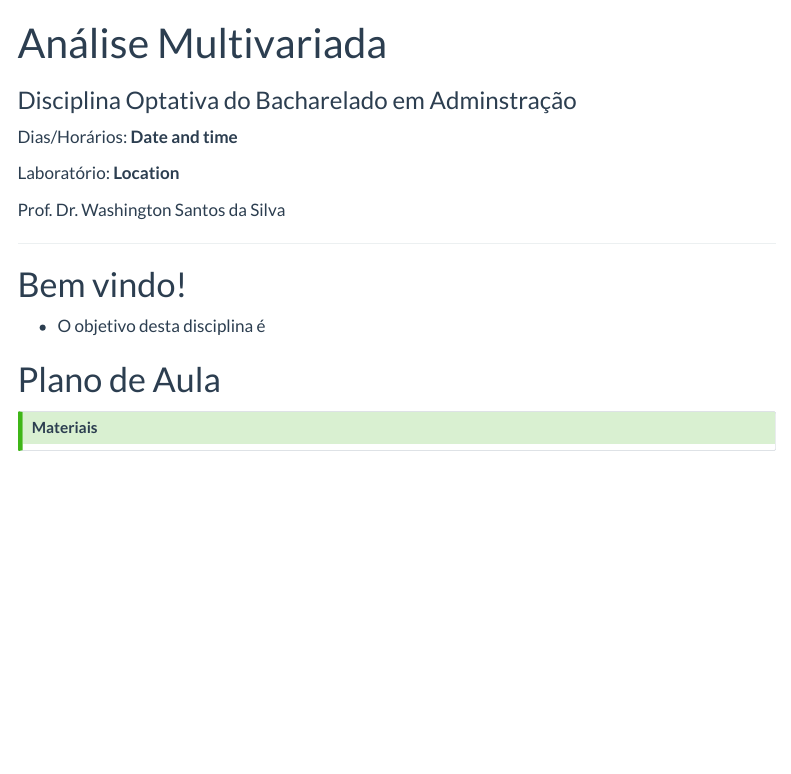
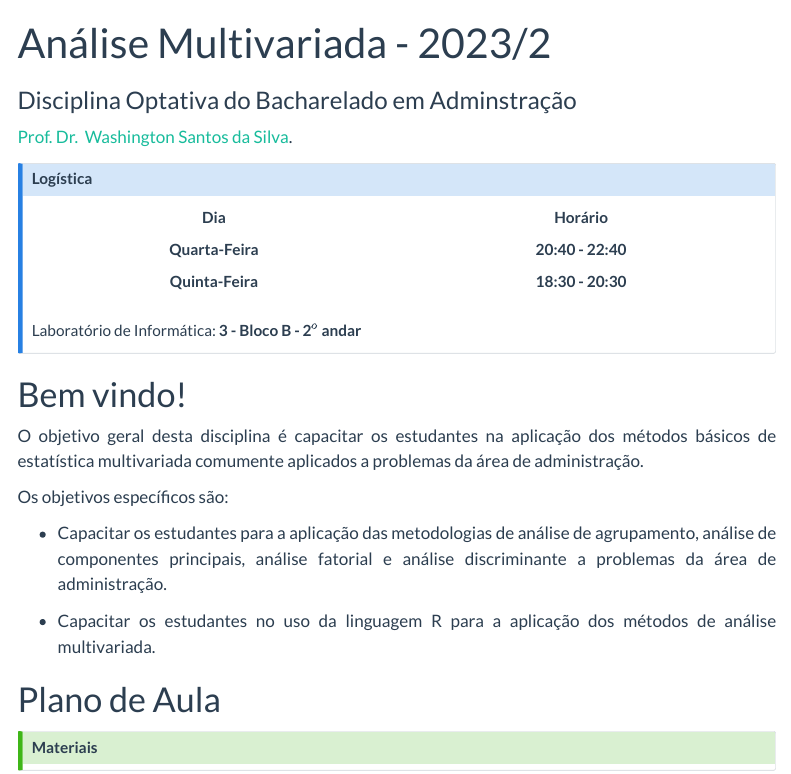
Before and after one commit to washingtonsilva/am2023_bacharelado, a Quarto document (index.qmd): the page in a window 1100 px wide, from its top. Rendered offline with R 4.5, knitr and Pandoc in place of Quarto, with nearby package versions; menus at the side of the page are left out.

Commit message:
customizando o template

```diff
--- a/_quarto.yml
+++ b/_quarto.yml
@@ -7,9 +7,7 @@ website:
   navbar:
     left:
       - href: index.qmd
-        text: Home
-      - href: about.qmd
-        text: Sobre
+        text: Página Principal
     right:
       - icon: github
         href: https://github.com
--- a/index.qmd
+++ b/index.qmd
@@ -1,20 +1,34 @@
 ---
-title: "Análise Multivariada"
+title: "Análise Multivariada - 2023/2"
 subtitle: "Disciplina Optativa do Bacharelado em Adminstração"
 lang: "pt"
 ---
 
-Dias/Horários: **Date and time**
+<a href = "https://washingtonsilva.github.io" target="_blank">Prof. Dr.
+Washington Santos da Silva</a>.
 
-Laboratório: **Location**
+::: {.callout-note}
+# Logística
 
-Prof. Dr. Washington Santos da Silva
+|    Dia           |  Horário          |
+|:----------------:|:-----------------:|
+| **Quarta-Feira** | **20:40 - 22:40** |
+| **Quinta-Feira** | **18:30 - 20:30** |
 
-------------------------------------------------------------------------
+
+Laboratório de Informática: **3 - Bloco B - 2$^o$ andar**
+:::
 
 # Bem vindo!
 
-- O objetivo desta disciplina é
+O objetivo geral desta disciplina é capacitar os estudantes na aplicação dos métodos básicos de estatística multivariada comumente aplicados a problemas da área de administração.
+
+Os objetivos específicos são:
+
+- Capacitar os estudantes para a aplicação das metodologias de análise de   agrupamento, análise de componentes principais, análise fatorial e análise discriminante a problemas da área de administração.
+
+- Capacitar os estudantes no uso da linguagem R para a aplicação dos métodos
+de análise multivariada.
 
 
 # Plano de Aula
--- a/styles.css
+++ b/styles.css
@@ -1 +1,5 @@
 /* css styles */
+
+body {
+  text-align: justify
+      }
```
Also changed, not shown: about.qmd (deleted, +0 -26 lines), docs/search.json, 7 other files.
